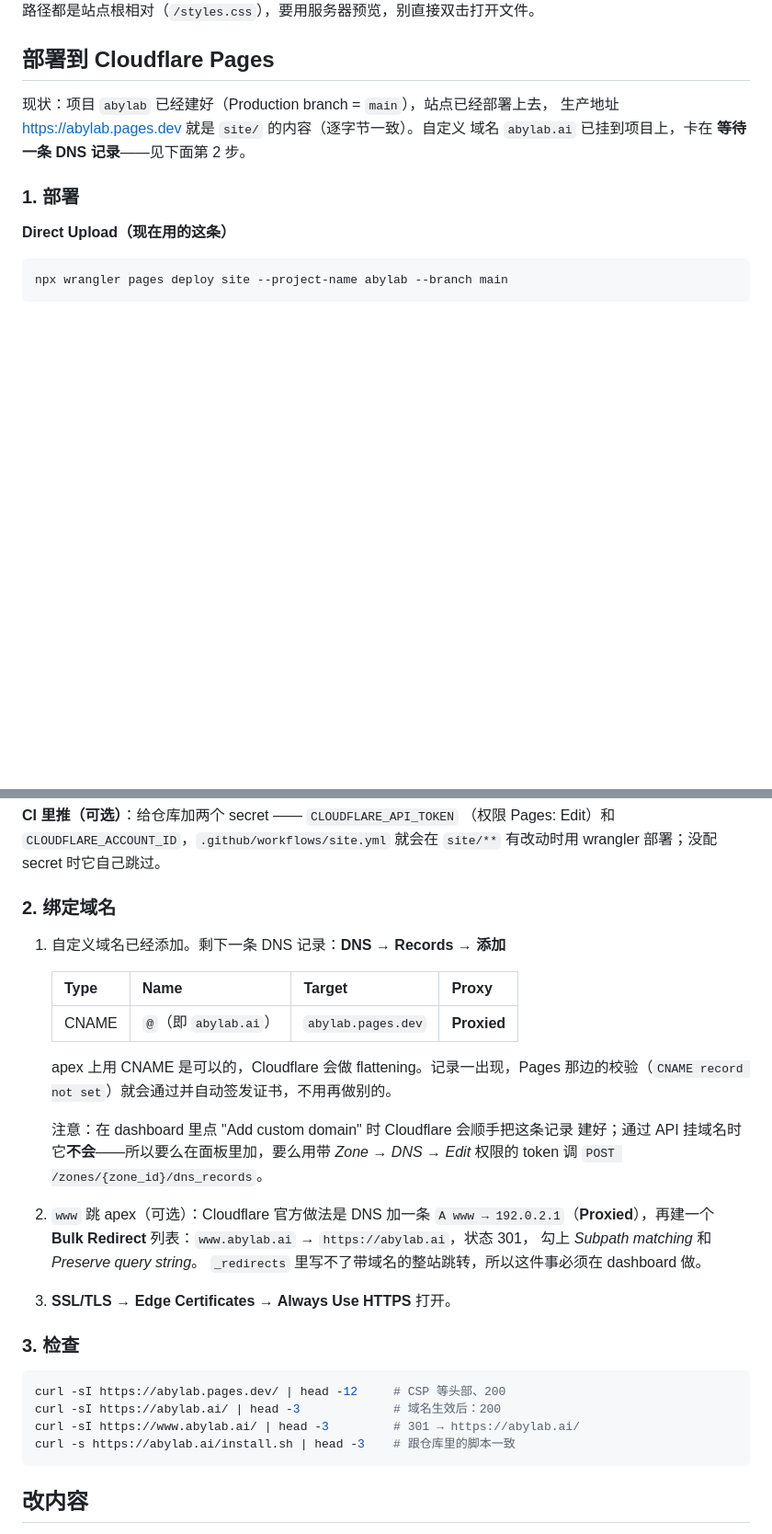
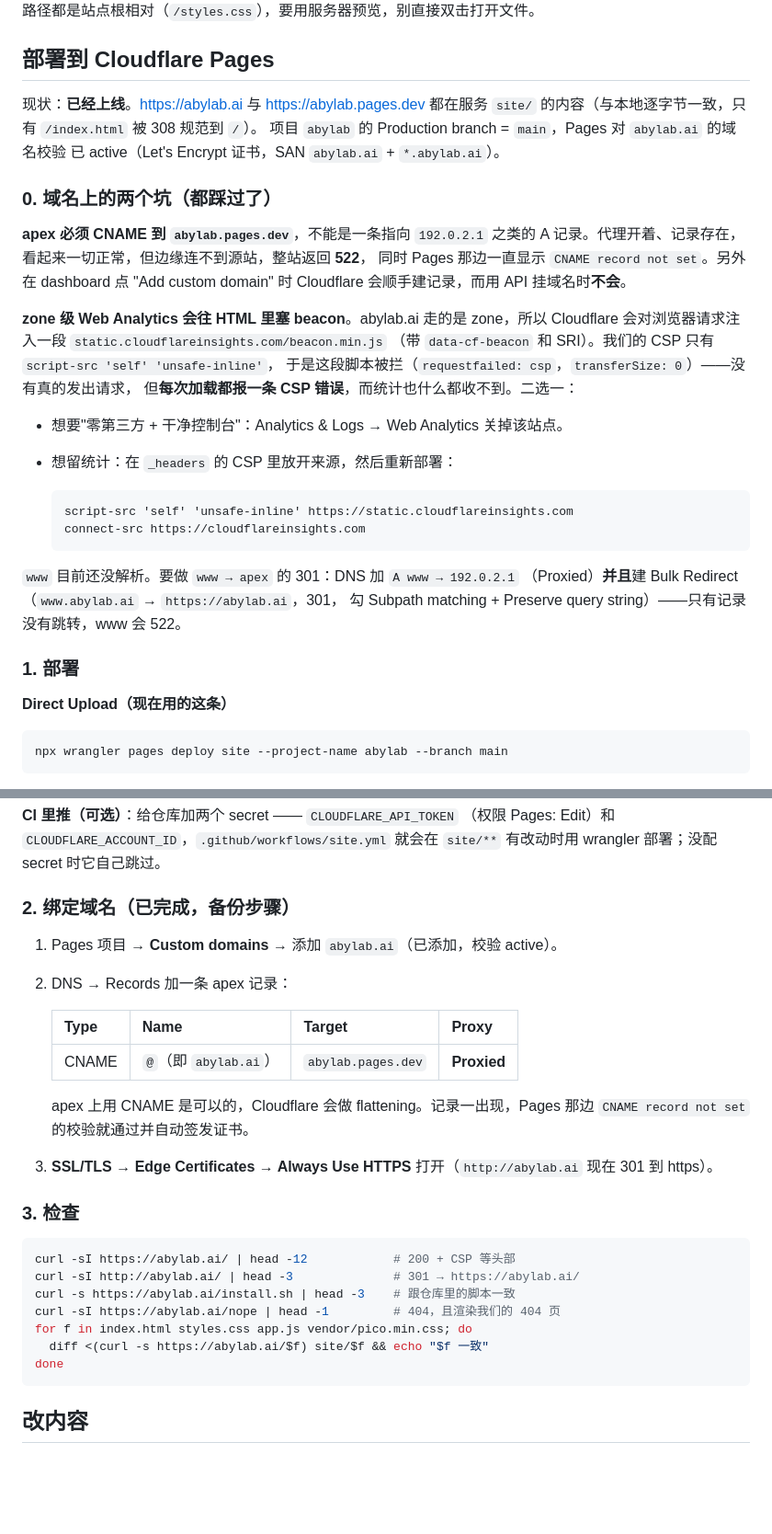
Before and after one commit to zhang0098/abylab, a Markdown page: site/README.md, 2 parts joined by grey strips. Shown at 92% size. Drawn GitHub-style; blank space fills up the shorter version.

Commit message:
site: abylab.ai is live, and document the two domain gotchas
Verified on the real domain: 200 with the CSP headers, every asset byte-identical
to the local files, /install.sh 302 to the repo script, unknown paths 404 with our
page, /index.html 308 to /, http 301 to https, Let's Encrypt cert for abylab.ai
and *.abylab.ai.

Wrote down what bit us on the way: an apex A record instead of a CNAME to
abylab.pages.dev serves 522 while Pages still reports "CNAME record not set", and
the zone-level Web Analytics beacon is injected into HTML for browser clients,
where our CSP blocks it (requestfailed: csp, transferSize 0) — no bytes leave,
but every page load logs a CSP error and the stats collect nothing. Both ways
out are in the file, including the exact CSP lines if analytics wins.

````diff
--- a/site/README.md
+++ b/site/README.md
@@ -33,9 +33,35 @@ python3 -m http.server 8000 --directory site
 
 ## 部署到 Cloudflare Pages
 
-现状：项目 `abylab` 已经建好（Production branch = `main`），站点已经部署上去，
-生产地址 <https://abylab.pages.dev> 就是 `site/` 的内容（逐字节一致）。自定义
-域名 `abylab.ai` 已挂到项目上，卡在 **等待一条 DNS 记录**——见下面第 2 步。
+现状：**已经上线**。<https://abylab.ai> 与 <https://abylab.pages.dev> 都在服务
+`site/` 的内容（与本地逐字节一致，只有 `/index.html` 被 308 规范到 `/`）。
+项目 `abylab` 的 Production branch = `main`，Pages 对 `abylab.ai` 的域名校验
+已 active（Let's Encrypt 证书，SAN `abylab.ai` + `*.abylab.ai`）。
+
+### 0. 域名上的两个坑（都踩过了）
+
+**apex 必须 CNAME 到 `abylab.pages.dev`**，不能是一条指向 `192.0.2.1` 之类的 A
+记录。代理开着、记录存在，看起来一切正常，但边缘连不到源站，整站返回 **522**，
+同时 Pages 那边一直显示 `CNAME record not set`。另外在 dashboard 点
+"Add custom domain" 时 Cloudflare 会顺手建记录，而用 API 挂域名时**不会**。
+
+**zone 级 Web Analytics 会往 HTML 里塞 beacon**。abylab.ai 走的是 zone，所以
+Cloudflare 会对浏览器请求注入一段 `static.cloudflareinsights.com/beacon.min.js`
+（带 `data-cf-beacon` 和 SRI）。我们的 CSP 只有 `script-src 'self' 'unsafe-inline'`，
+于是这段脚本被拦（`requestfailed: csp`，`transferSize: 0`）——没有真的发出请求，
+但**每次加载都报一条 CSP 错误**，而统计也什么都收不到。二选一：
+
+- 想要"零第三方 + 干净控制台"：Analytics & Logs → Web Analytics 关掉该站点。
+- 想留统计：在 `_headers` 的 CSP 里放开来源，然后重新部署：
+
+  ```
+  script-src 'self' 'unsafe-inline' https://static.cloudflareinsights.com
+  connect-src https://cloudflareinsights.com
+  ```
+
+`www` 目前还没解析。要做 `www → apex` 的 301：DNS 加 `A www → 192.0.2.1`
+（Proxied）**并且**建 Bulk Redirect（`www.abylab.ai` → `https://abylab.ai`，301，
+勾 Subpath matching + Preserve query string）——只有记录没有跳转，www 会 522。
 
 ### 1. 部署
 
@@ -64,36 +90,30 @@ Workers & Pages → Create → Pages → Connect to Git → 选本仓库，然
 （权限 Pages: Edit）和 `CLOUDFLARE_ACCOUNT_ID`，`.github/workflows/site.yml`
 就会在 `site/**` 有改动时用 wrangler 部署；没配 secret 时它自己跳过。
 
-### 2. 绑定域名
+### 2. 绑定域名（已完成，备份步骤）
 
-1. 自定义域名已经添加。剩下一条 DNS 记录：**DNS → Records → 添加**
+1. Pages 项目 → **Custom domains** → 添加 `abylab.ai`（已添加，校验 active）。
+2. DNS → Records 加一条 apex 记录：
 
    | Type | Name | Target | Proxy |
    | --- | --- | --- | --- |
    | CNAME | `@`（即 `abylab.ai`） | `abylab.pages.dev` | **Proxied** |
 
    apex 上用 CNAME 是可以的，Cloudflare 会做 flattening。记录一出现，Pages
-   那边的校验（`CNAME record not set`）就会通过并自动签发证书，不用再做别的。
-
-   注意：在 dashboard 里点 "Add custom domain" 时 Cloudflare 会顺手把这条记录
-   建好；通过 API 挂域名时它**不会**——所以要么在面板里加，要么用带
-   *Zone → DNS → Edit* 权限的 token 调
-   `POST /zones/{zone_id}/dns_records`。
-
-2. `www` 跳 apex（可选）：Cloudflare 官方做法是
-   DNS 加一条 `A www → 192.0.2.1`（**Proxied**），再建一个
-   **Bulk Redirect** 列表：`www.abylab.ai` → `https://abylab.ai`，状态 301，
-   勾上 *Subpath matching* 和 *Preserve query string*。
-   `_redirects` 里写不了带域名的整站跳转，所以这件事必须在 dashboard 做。
-3. **SSL/TLS → Edge Certificates → Always Use HTTPS** 打开。
+   那边 `CNAME record not set` 的校验就通过并自动签发证书。
+3. **SSL/TLS → Edge Certificates → Always Use HTTPS** 打开（`http://abylab.ai`
+   现在 301 到 https）。
 
 ### 3. 检查
 
 ```sh
-curl -sI https://abylab.pages.dev/ | head -12     # CSP 等头部、200
-curl -sI https://abylab.ai/ | head -3             # 域名生效后：200
-curl -sI https://www.abylab.ai/ | head -3         # 301 → https://abylab.ai/
+curl -sI https://abylab.ai/ | head -12            # 200 + CSP 等头部
+curl -sI http://abylab.ai/ | head -3              # 301 → https://abylab.ai/
 curl -s https://abylab.ai/install.sh | head -3    # 跟仓库里的脚本一致
+curl -sI https://abylab.ai/nope | head -1         # 404，且渲染我们的 404 页
+for f in index.html styles.css app.js vendor/pico.min.css; do
+  diff <(curl -s https://abylab.ai/$f) site/$f && echo "$f 一致"
+done
 ```
 
 ## 改内容
````
